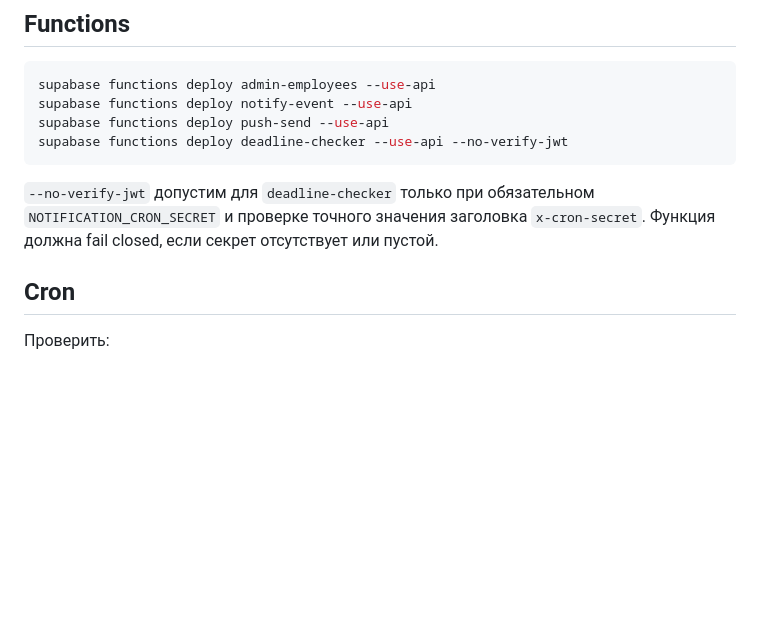
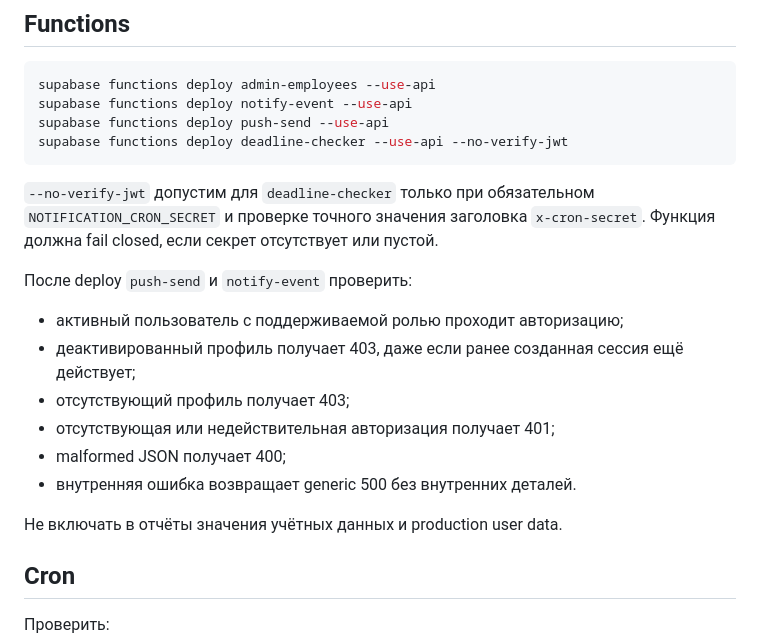
Before and after one commit to grudsside/sovremennik-menu, a Markdown page: docs/DEPLOYMENT_RUNBOOK.md, the part around the change. Rendered like a GitHub page; blank space fills up the shorter version.

Commit message:
Document active profile deployment checks

````diff
--- a/docs/DEPLOYMENT_RUNBOOK.md
+++ b/docs/DEPLOYMENT_RUNBOOK.md
@@ -54,6 +54,17 @@ supabase functions deploy deadline-checker --use-api --no-verify-jwt
 ```
 
 `--no-verify-jwt` допустим для `deadline-checker` только при обязательном `NOTIFICATION_CRON_SECRET` и проверке точного значения заголовка `x-cron-secret`. Функция должна fail closed, если секрет отсутствует или пустой.
+
+После deploy `push-send` и `notify-event` проверить:
+
+- активный пользователь с поддерживаемой ролью проходит авторизацию;
+- деактивированный профиль получает 403, даже если ранее созданная сессия ещё действует;
+- отсутствующий профиль получает 403;
+- отсутствующая или недействительная авторизация получает 401;
+- malformed JSON получает 400;
+- внутренняя ошибка возвращает generic 500 без внутренних деталей.
+
+Не включать в отчёты значения учётных данных и production user data.
 
 ## Cron
 
````
